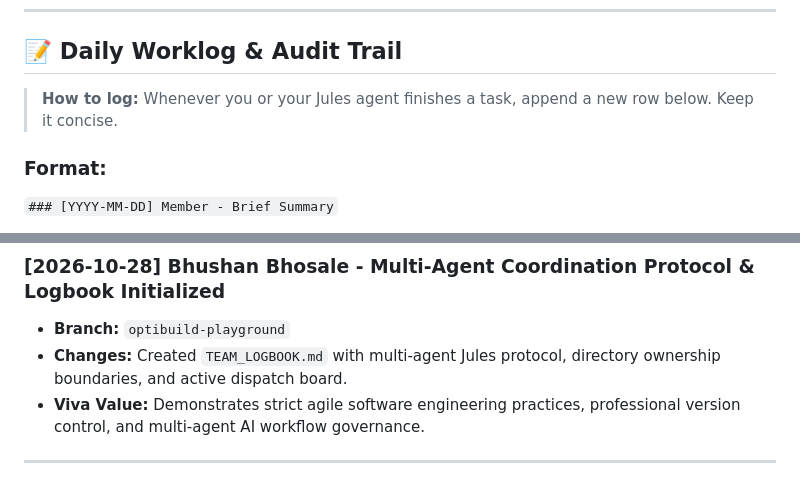
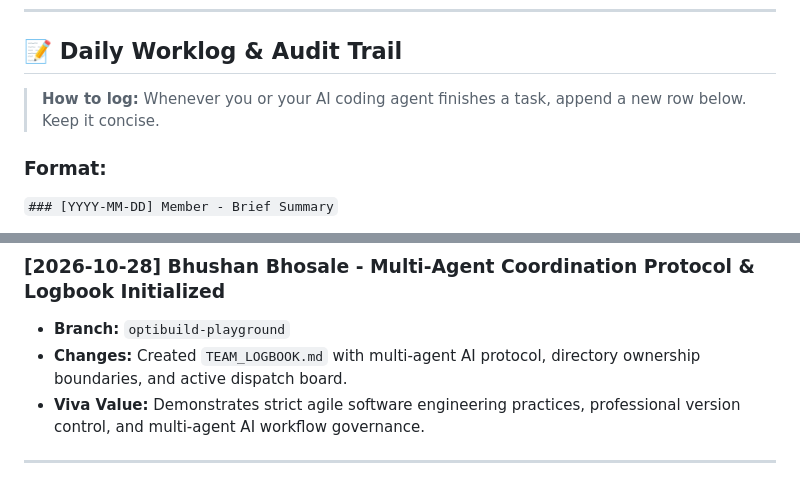
Before and after one commit to 26BB/OptiBuild, a Markdown page: TEAM_LOGBOOK.md, 2 parts joined by grey strips. Rendered like a GitHub page.

```diff
--- a/TEAM_LOGBOOK.md
+++ b/TEAM_LOGBOOK.md
@@ -90,7 +90,7 @@ flowchart TD
 
 ## 📝 Daily Worklog & Audit Trail
 
-> **How to log:** Whenever you or your Jules agent finishes a task, append a new row below. Keep it concise.
+> **How to log:** Whenever you or your AI coding agent finishes a task, append a new row below. Keep it concise.
 
 ### Format:
 `### [YYYY-MM-DD] Member - Brief Summary`
@@ -103,7 +103,7 @@ flowchart TD
 
 ### [2026-10-28] Bhushan Bhosale - Multi-Agent Coordination Protocol & Logbook Initialized
 - **Branch:** `optibuild-playground`
-- **Changes:** Created `TEAM_LOGBOOK.md` with multi-agent Jules protocol, directory ownership boundaries, and active dispatch board.
+- **Changes:** Created `TEAM_LOGBOOK.md` with multi-agent AI protocol, directory ownership boundaries, and active dispatch board.
 - **Viva Value:** Demonstrates strict agile software engineering practices, professional version control, and multi-agent AI workflow governance.
 
 ---
```
Also changed, not shown: other parts of TEAM_LOGBOOK.md (+13 -13 lines), AGENT_LOGBOOK.md (+7 -7 lines).
